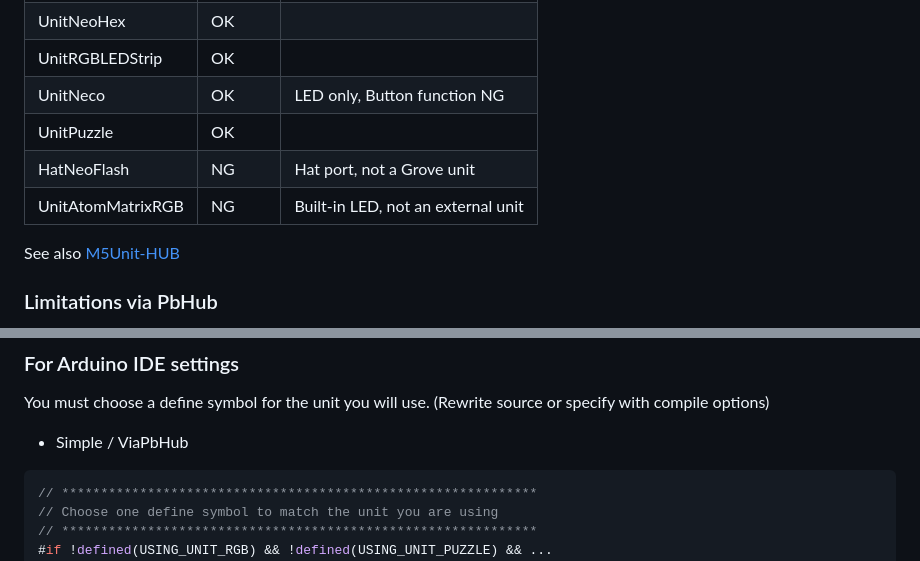
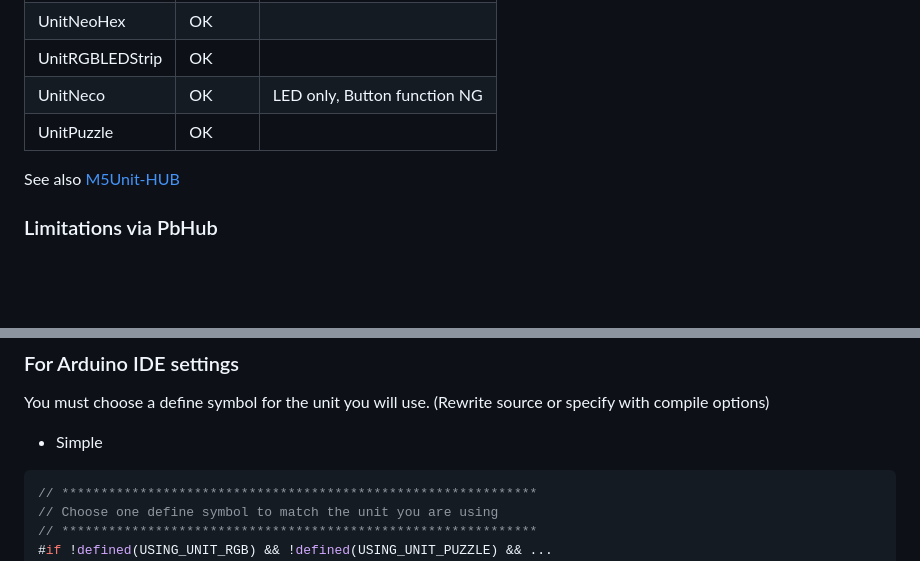
Before and after one commit to m5stack/M5Unit-RGB, a Markdown page: README.md, 2 parts joined by grey strips. GitHub-like rendering; blank space fills up the shorter version.

````diff
--- a/README.md
+++ b/README.md
@@ -77,8 +75,6 @@ See also examples using conventional methods here.
 |UnitRGBLEDStrip|OK||
 |UnitNeco|OK|LED only, Button function NG|
 |UnitPuzzle|OK||
-|HatNeoFlash|NG|Hat port, not a Grove unit|
-|UnitAtomMatrixRGB|NG|Built-in LED, not an external unit|
 
 See also [M5Unit-HUB](https://github.com/m5stack/M5Unit-HUB)
 
@@ -97,7 +93,7 @@ See also [examples/UnitUnified](examples/UnitUnified)
 You must choose a define symbol for the unit you will use.
 (Rewrite source or specify with compile options)
 
-- Simple / ViaPbHub
+- Simple
 ```cpp
 // *************************************************************
 // Choose one define symbol to match the unit you are using
````
Also changed, not shown: other parts of README.md (+4 -6 lines).
